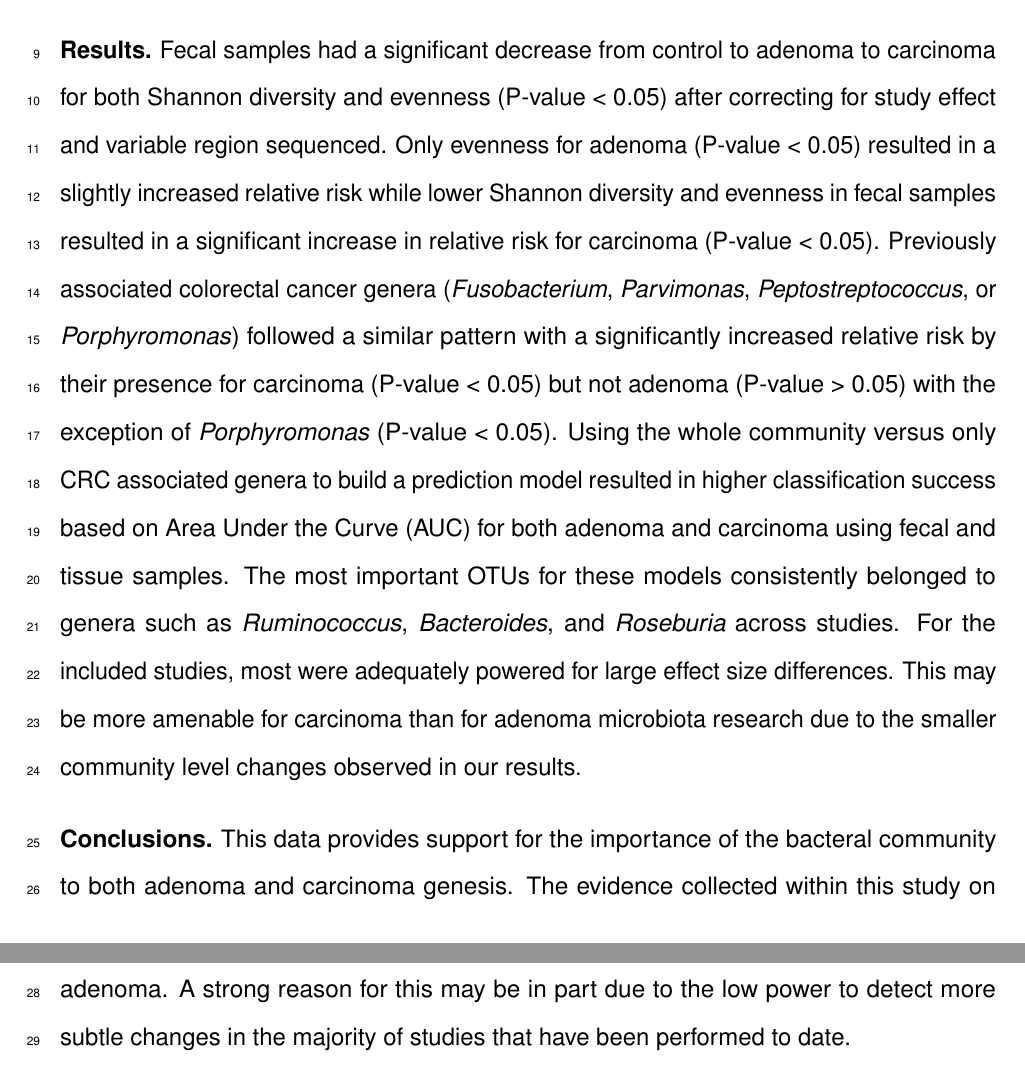
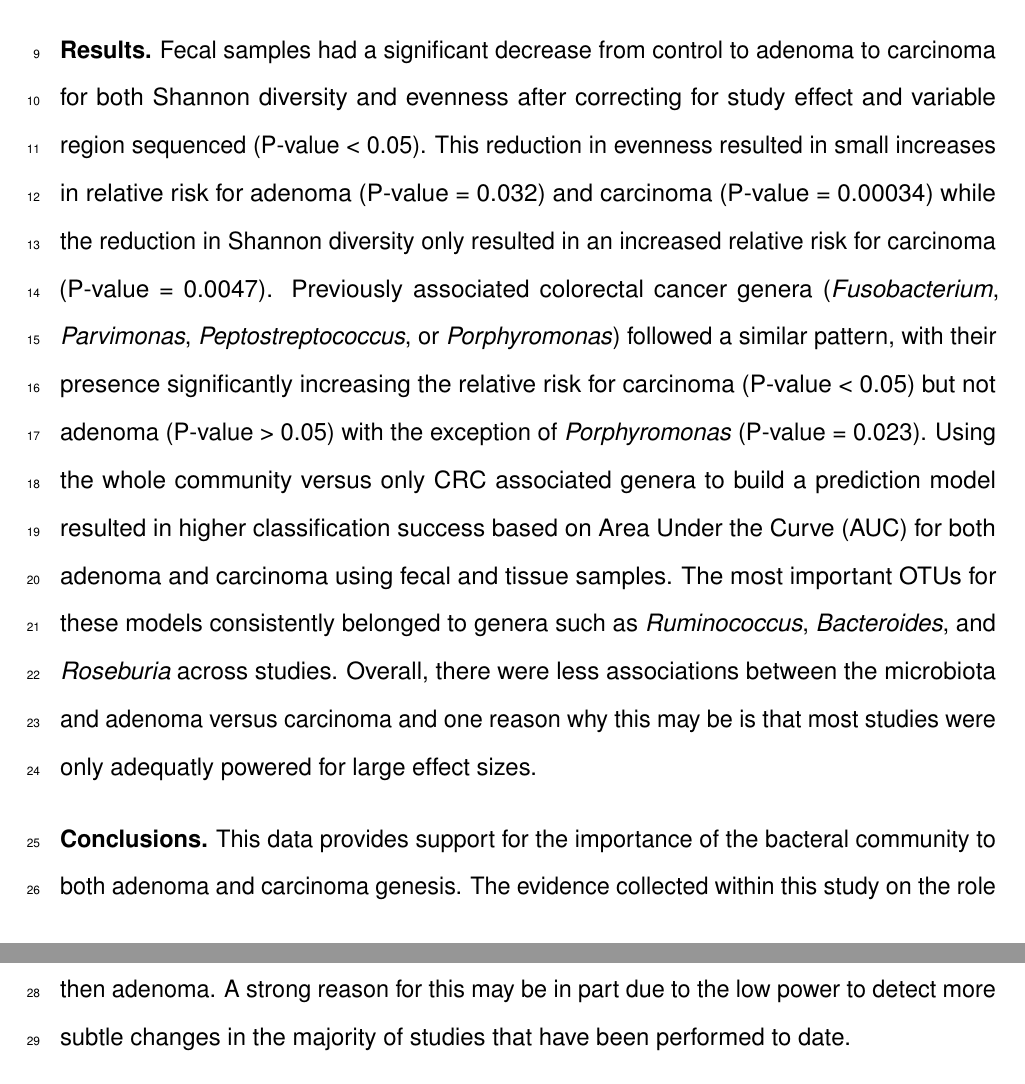
Before and after one commit to SchlossLab/Sze_CRCMetaAnalysis_mBio_2018, an R Markdown document (submission/manuscript.Rmd): two parts of pages 2 and 3 of 28, joined at a grey line, cut so that both start at the same text. Rendered offline with R 4.5, knitr and Pandoc, then LaTeX, with nearby package versions; some code elsewhere in the file could not run offline; a font, style sheet, LaTeX package, included part or bibliography that could not be used is replaced or left out.

Commit message:
update abstract with more direct sentences

```diff
--- a/submission/manuscript.Rmd
+++ b/submission/manuscript.Rmd
@@ -89,9 +89,9 @@ Co-author e-mails:
 
 **Background.** An increasing body of literature suggests that there is a crucial role for the microbiota in colorectal cancer (CRC) pathogenesis. Important drivers within this context have ranged from individual microbes to the whole community. Our study expands on a recent meta-analysis investigating microbial biomarkers for CRC by testing the hypothesis that the bacterial community is an important driver of both early (adenoma) and late (carcinoma) stage of disease. To test this hypothesis we examined both feces (n = `r sum(stool_n$control) + sum(stool_n$adenoma, na.rm = T) + sum(stool_n$cancer, na.rm = T)`) and tissue (`r sum(tissue_n$control) + sum(tissue_n$adenoma, na.rm = T) + sum(tissue_n$cancer, na.rm = T)` total samples from `r length(unique(flemer_data$Individual)) + sum(filter(tissue_n, study == "lu")[, c("control", "adenoma")])/2 + sum(filter(tissue_n, study == "burns")[, c("control", "cancer")])/2 + sum(filter(tissue_n, study == "chen")[, c("control", "cancer")])/2 + round(sum(filter(tissue_n, study == "dejea")[, c("control", "cancer")])/2) + 1 + sum(filter(tissue_n, study == "geng")[, c("control", "cancer")])/2 +  sum(filter(tissue_n, study == "sana")[, c("control", "cancer")])` individuals) across 14 different studies.
 
-**Results.** Fecal samples had a significant decrease from control to adenoma to carcinoma for both Shannon diversity and evenness (P-value `r ifelse(min(filter(stool_lme, !(alpha_metric %in% "sobs"))[, "BH"]) < 0.05, invisible("<"), invisible("check tables"))` 0.05) after correcting for study effect and variable region sequenced. Only evenness for adenoma (P-value `r ifelse(min(filter(alpha_RR_adn_stool, !(measure %in% "sobs"))[, "pvalue"]) < 0.05, invisible("<"), invisible("check tables"))` 0.05) resulted in a slightly increased relative risk while lower Shannon diversity and evenness in fecal samples resulted in a significant increase in relative risk for carcinoma (P-value `r ifelse(min(filter(alpha_RR_crc_stool, !(measure %in% "sobs"))[, "pvalue"]) < 0.05, invisible("<"), invisible("check tables"))` 0.05). Previously associated colorectal cancer genera (*Fusobacterium*, *Parvimonas*, *Peptostreptococcus*, or *Porphyromonas*) followed a similar pattern with a significantly increased relative risk by their presence for carcinoma (P-value `r ifelse(min(filter(select_RR_stool, !(measure %in% c("all_four", "total_four")))[, "pvalue"]) < 0.05, invisible("<"), invisible("check tables"))` 0.05) but not adenoma (P-value `r ifelse(min(filter(adn_select_RR_stool, !(measure %in% c("all_four", "total_four", "Porphyromonas")))[, "pvalue"]) > 0.05, invisible(">"), invisible("check tables"))` 0.05) with the exception of *Porphyromonas* (P-value `r ifelse(min(filter(adn_select_RR_stool, measure == "Porphyromonas")[, "pvalue"]) < 0.05, invisible("<"), invisible("check tables"))` 0.05). Using the whole community versus only CRC associated genera to build a prediction model resulted in higher classification success based on Area Under the Curve (AUC) for both adenoma and carcinoma using fecal and tissue samples. The most important OTUs for these models consistently belonged to genera such as *Ruminococcus*, *Bacteroides*, and *Roseburia* across studies. For the included studies, most were adequately powered for large effect size differences. This may be more amenable for carcinoma than for adenoma microbiota research due to the smaller community level changes observed in our results.
+**Results.** Fecal samples had a significant decrease from control to adenoma to carcinoma for both Shannon diversity and evenness after correcting for study effect and variable region sequenced (P-value `r ifelse(min(filter(stool_lme, !(alpha_metric %in% "sobs"))[, "BH"]) < 0.05, invisible("<"), invisible("check tables"))` 0.05). This reduction in evenness resulted in small increases in relative risk for adenoma (P-value = `r format(min(filter(alpha_RR_adn_stool, !(measure %in% "sobs"))[, "pvalue"]), digits = 2)`) and carcinoma (P-value = `r format(filter(alpha_RR_crc_stool, measure == "shannoneven")[, "pvalue"], digits = 2)`) while the reduction in Shannon diversity only resulted in an increased relative risk for carcinoma (P-value = `r format(filter(alpha_RR_crc_stool, measure == "shannon")[, "pvalue"], digits = 2)`). Previously associated colorectal cancer genera (*Fusobacterium*, *Parvimonas*, *Peptostreptococcus*, or *Porphyromonas*) followed a similar pattern, with their presence significantly increasing the relative risk for carcinoma (P-value `r ifelse(min(filter(select_RR_stool, !(measure %in% c("all_four", "total_four")))[, "pvalue"]) < 0.05, invisible("<"), invisible("check tables"))` 0.05) but not adenoma (P-value `r ifelse(min(filter(adn_select_RR_stool, !(measure %in% c("all_four", "total_four", "Porphyromonas")))[, "pvalue"]) > 0.05, invisible(">"), invisible("check tables"))` 0.05) with the exception of *Porphyromonas* (P-value = `r format(min(filter(adn_select_RR_stool, measure == "Porphyromonas")[, "pvalue"]), digits = 2)`). Using the whole community versus only CRC associated genera to build a prediction model resulted in higher classification success based on Area Under the Curve (AUC) for both adenoma and carcinoma using fecal and tissue samples. The most important OTUs for these models consistently belonged to genera such as *Ruminococcus*, *Bacteroides*, and *Roseburia* across studies. Overall, there were less associations between the microbiota and adenoma versus carcinoma and one reason why this may be is that most studies were only adequatly powered for large effect sizes.
 
-**Conclusions.** This data provides support for the importance of the bacteral community to both adenoma and carcinoma genesis. The evidence collected within this study on the associations between the microbiota and CRC are much stronger for carcinoma then adenoma. A strong reason for this may be in part due to the low power to detect more subtle changes in the majority of studies that have been performed to date.
+**Conclusions.** This data provides support for the importance of the bacteral community to both adenoma and carcinoma genesis. The evidence collected within this study on the role of the microbiota in CRC pathogenesis shows stronger associations between carcinoma then adenoma. A strong reason for this may be in part due to the low power to detect more subtle changes in the majority of studies that have been performed to date.
 
 
 ### Keywords
```
Also changed, not shown: submission/manuscript.pdf, submission/manuscript.tex.
